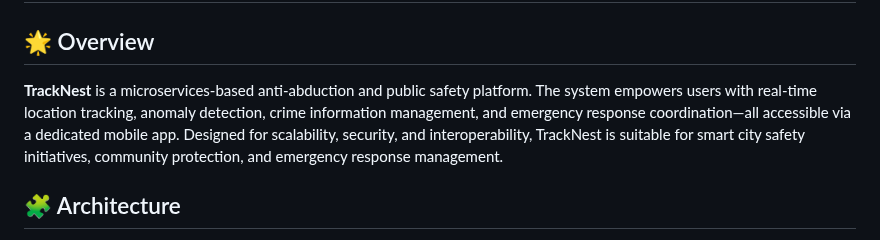
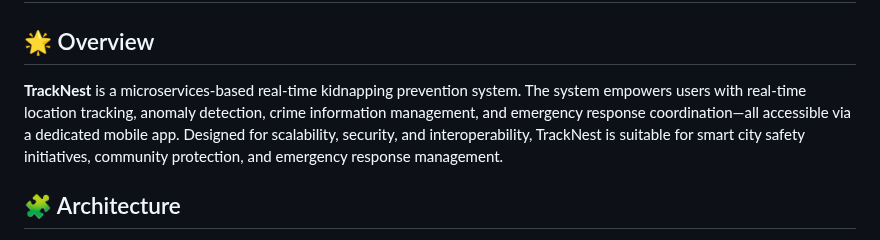
Before and after one commit to NguyenVu04/track-nest, a Markdown page: README.md, the part around the change. GitHub-like rendering.

```diff
--- a/README.md
+++ b/README.md
@@ -2,7 +2,7 @@
 
 ## 🌟 Overview
 
-**TrackNest** is a microservices-based anti-abduction and public safety platform. The system empowers users with real-time location tracking, anomaly detection, crime information management, and emergency response coordination—all accessible via a dedicated mobile app. Designed for scalability, security, and interoperability, TrackNest is suitable for smart city safety initiatives, community protection, and emergency response management.
+**TrackNest** is a microservices-based real-time kidnapping prevention system. The system empowers users with real-time location tracking, anomaly detection, crime information management, and emergency response coordination—all accessible via a dedicated mobile app. Designed for scalability, security, and interoperability, TrackNest is suitable for smart city safety initiatives, community protection, and emergency response management.
 
 ## 🧩 Architecture
 
```
